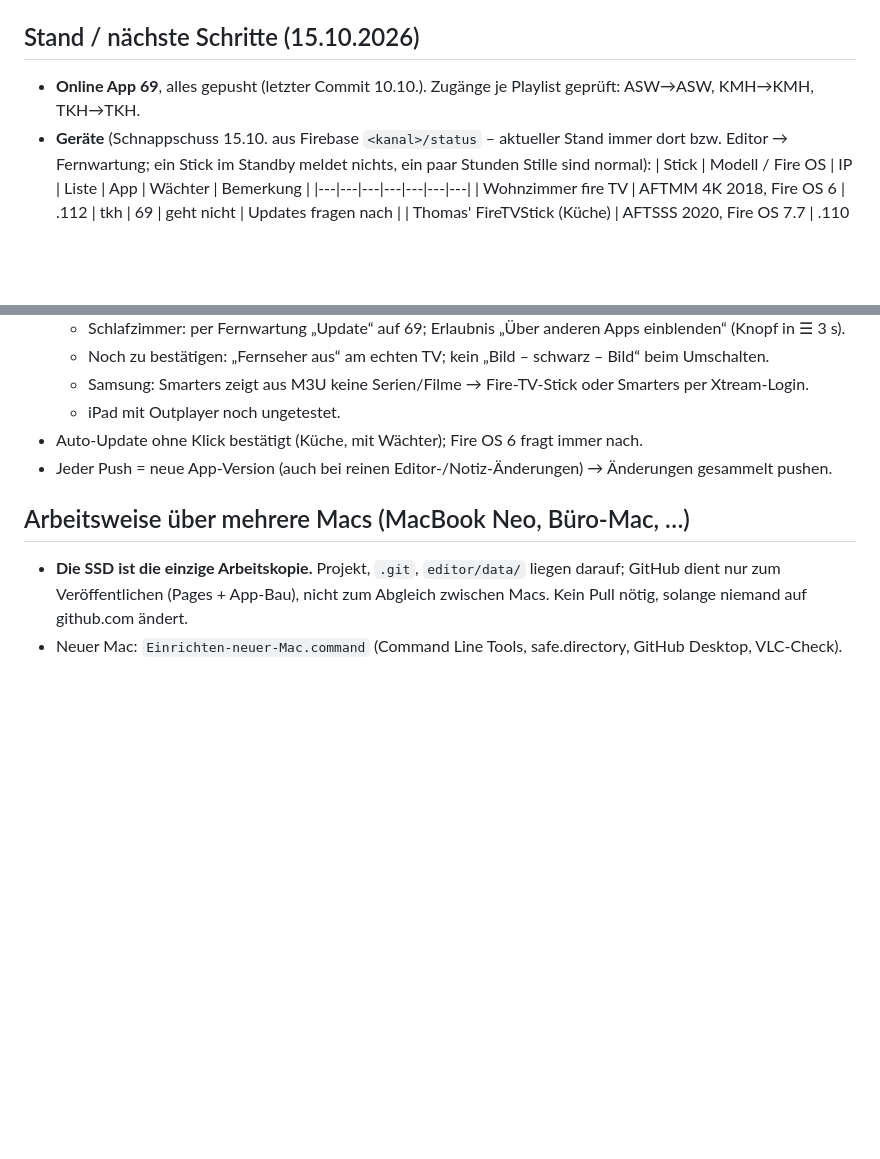
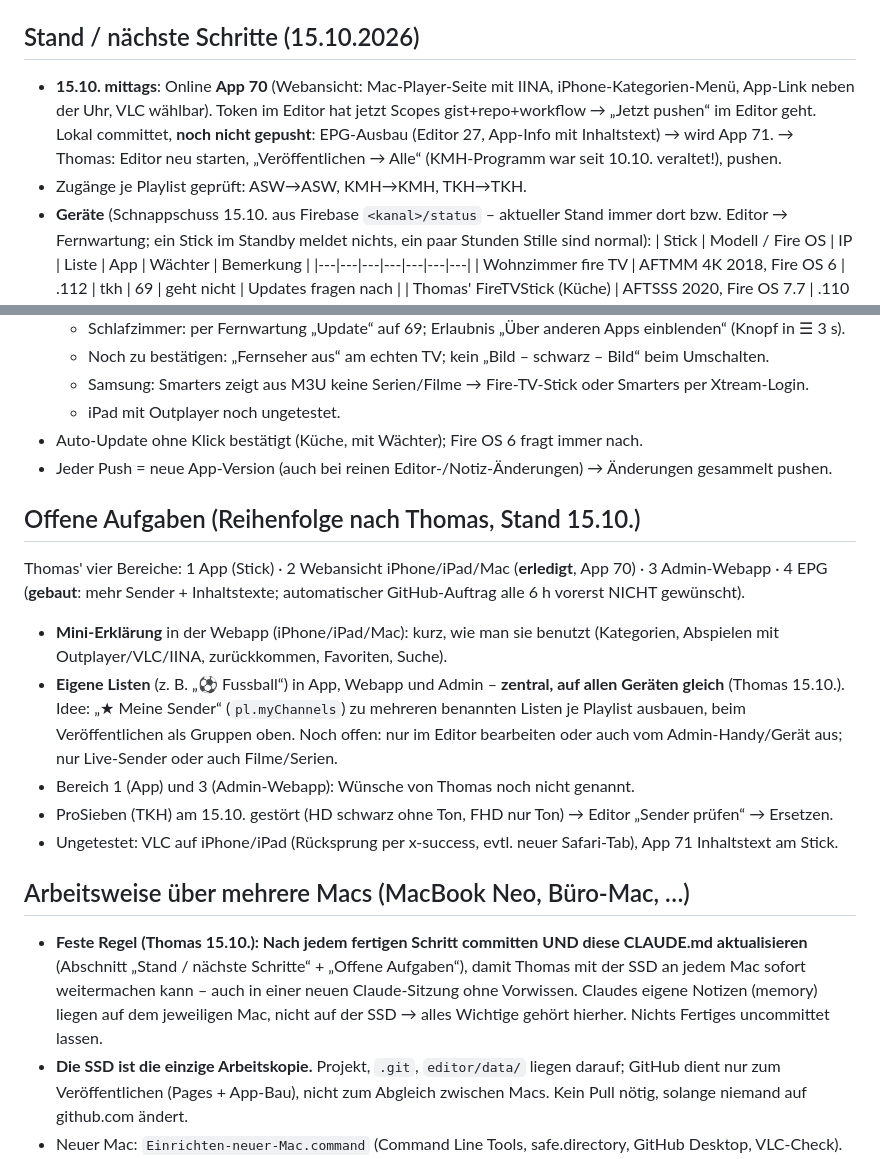
Before and after one commit to Palma-1904/iptv, a Markdown page: CLAUDE.md, 2 parts joined by grey strips. Rendered like a GitHub page; blank space fills up the shorter version.

Commit message:
Notizen: feste Regel „committen + CLAUDE.md aktualisieren“, offene Aufgaben, Stand 15.10. mittags
Co-Authored-By: Claude Opus 5.5 <noreply@anthropic.com>

```diff
--- a/CLAUDE.md
+++ b/CLAUDE.md
@@ -218,7 +218,11 @@ TKH bis 26.10.2027, ASW bis 04.10.2027, KMH bis 04.10.2027 (player_api für KMH/
 Fehlerhafte Adressen (`line.trx-ott.com`, `line.smart-ultra.cc`) existieren nicht (DNS NXDOMAIN).
 
 ## Stand / nächste Schritte (15.10.2026)
-- **Online App 69**, alles gepusht (letzter Commit 10.10.). Zugänge je Playlist geprüft: ASW→ASW, KMH→KMH, TKH→TKH.
+- **15.10. mittags**: Online **App 70** (Webansicht: Mac-Player-Seite mit IINA, iPhone-Kategorien-Menü, App-Link
+  neben der Uhr, VLC wählbar). Token im Editor hat jetzt Scopes gist+repo+workflow → „Jetzt pushen“ im Editor geht.
+  Lokal committet, **noch nicht gepusht**: EPG-Ausbau (Editor 27, App-Info mit Inhaltstext) → wird App 71.
+  → Thomas: Editor neu starten, „Veröffentlichen → Alle“ (KMH-Programm war seit 10.10. veraltet!), pushen.
+- Zugänge je Playlist geprüft: ASW→ASW, KMH→KMH, TKH→TKH.
 - **Geräte** (Schnappschuss 15.10. aus Firebase `<kanal>/status` – aktueller Stand immer dort bzw. Editor → Fernwartung;
   ein Stick im Standby meldet nichts, ein paar Stunden Stille sind normal):
   | Stick | Modell / Fire OS | IP | Liste | App | Wächter | Bemerkung |
@@ -239,7 +243,24 @@ Fehlerhafte Adressen (`line.trx-ott.com`, `line.smart-ultra.cc`) existieren nich
 - Auto-Update ohne Klick bestätigt (Küche, mit Wächter); Fire OS 6 fragt immer nach.
 - Jeder Push = neue App-Version (auch bei reinen Editor-/Notiz-Änderungen) → Änderungen gesammelt pushen.
 
+## Offene Aufgaben (Reihenfolge nach Thomas, Stand 15.10.)
+Thomas' vier Bereiche: 1 App (Stick) · 2 Webansicht iPhone/iPad/Mac (**erledigt**, App 70) · 3 Admin-Webapp ·
+4 EPG (**gebaut**: mehr Sender + Inhaltstexte; automatischer GitHub-Auftrag alle 6 h vorerst NICHT gewünscht).
+- **Mini-Erklärung** in der Webapp (iPhone/iPad/Mac): kurz, wie man sie benutzt (Kategorien, Abspielen mit
+  Outplayer/VLC/IINA, zurückkommen, Favoriten, Suche).
+- **Eigene Listen** (z. B. „⚽ Fussball“) in App, Webapp und Admin – **zentral, auf allen Geräten gleich**
+  (Thomas 15.10.). Idee: „★ Meine Sender“ (`pl.myChannels`) zu mehreren benannten Listen je Playlist ausbauen,
+  beim Veröffentlichen als Gruppen oben. Noch offen: nur im Editor bearbeiten oder auch vom Admin-Handy/Gerät aus;
+  nur Live-Sender oder auch Filme/Serien.
+- Bereich 1 (App) und 3 (Admin-Webapp): Wünsche von Thomas noch nicht genannt.
+- ProSieben (TKH) am 15.10. gestört (HD schwarz ohne Ton, FHD nur Ton) → Editor „Sender prüfen“ → Ersetzen.
+- Ungetestet: VLC auf iPhone/iPad (Rücksprung per x-success, evtl. neuer Safari-Tab), App 71 Inhaltstext am Stick.
+
 ## Arbeitsweise über mehrere Macs (MacBook Neo, Büro-Mac, …)
+- **Feste Regel (Thomas 15.10.): Nach jedem fertigen Schritt committen UND diese CLAUDE.md aktualisieren**
+  (Abschnitt „Stand / nächste Schritte“ + „Offene Aufgaben“), damit Thomas mit der SSD an jedem Mac sofort
+  weitermachen kann – auch in einer neuen Claude-Sitzung ohne Vorwissen. Claudes eigene Notizen (memory) liegen
+  auf dem jeweiligen Mac, nicht auf der SSD → alles Wichtige gehört hierher. Nichts Fertiges uncommittet lassen.
 - **Die SSD ist die einzige Arbeitskopie.** Projekt, `.git`, `editor/data/` liegen darauf; GitHub dient nur zum
   Veröffentlichen (Pages + App-Bau), nicht zum Abgleich zwischen Macs. Kein Pull nötig, solange niemand auf github.com ändert.
 - Neuer Mac: `Einrichten-neuer-Mac.command` (Command Line Tools, safe.directory, GitHub Desktop, VLC-Check).
```
